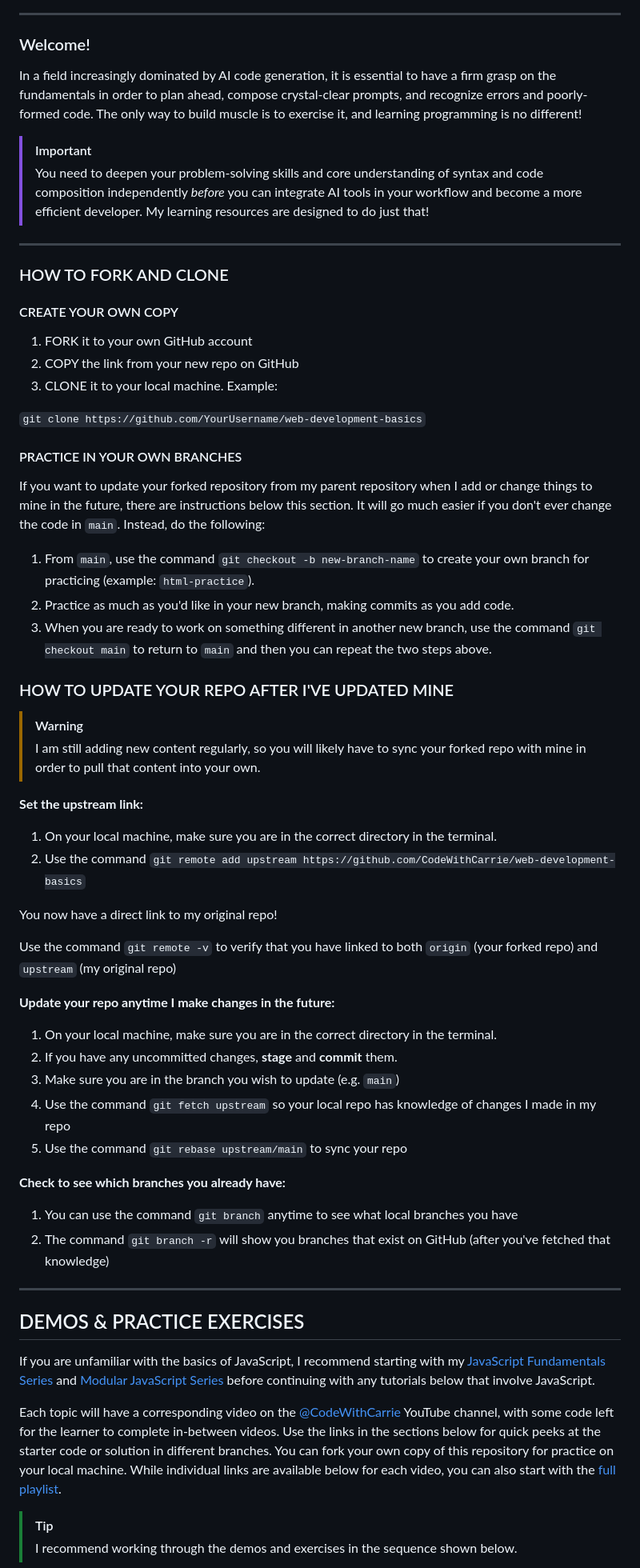
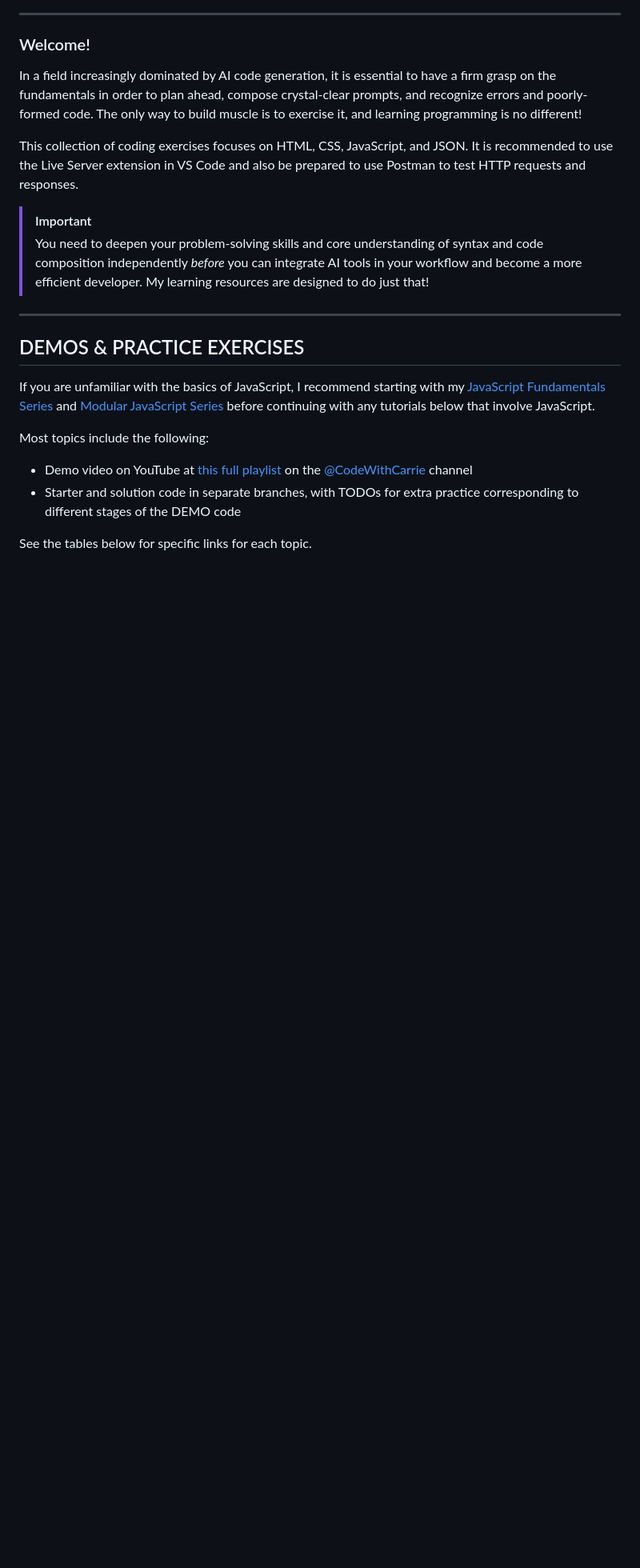
Before and after one commit to CodeWithCarrie/web-development-basics, a Markdown page: README.md, the part around one of its changes. Shown at 80% size. Rendered like a GitHub page; blank space fills up the shorter version.

Commit message:
reworked README and added separate file for fork/clone/sync instructions

```diff
--- a/README.md
+++ b/README.md
@@ -24,56 +27,10 @@
 
 In a field increasingly dominated by AI code generation, it is essential to have a firm grasp on the fundamentals in order to plan ahead, compose crystal-clear prompts, and recognize errors and poorly-formed code. The only way to build muscle is to exercise it, and learning programming is no different!
 
+This collection of coding exercises focuses on HTML, CSS, JavaScript, and JSON. It is recommended to use the Live Server extension in VS Code and also be prepared to use Postman to test HTTP requests and responses.
+
 > [!IMPORTANT]
 > You need to deepen your problem-solving skills and core understanding of syntax and code composition independently _before_ you can integrate AI tools in your workflow and become a more efficient developer. My learning resources are designed to do just that!
-
----
-
-### HOW TO FORK AND CLONE
-
-#### CREATE YOUR OWN COPY
-
-1. FORK it to your own GitHub account
-1. COPY the link from your new repo on GitHub
-1. CLONE it to your local machine. Example:
-
-`git clone https://github.com/YourUsername/web-development-basics`
-
-#### PRACTICE IN YOUR OWN BRANCHES
-
-If you want to update your forked repository from my parent repository when I add or change things to mine in the future, there are instructions below this section.
-It will go much easier if you don't ever change the code in `main`. Instead, do the following:
-
-1. From `main`, use the command `git checkout -b new-branch-name` to create your own branch for practicing (example: `html-practice`).
-1. Practice as much as you'd like in your new branch, making commits as you add code.
-1. When you are ready to work on something different in another new branch, use the command `git checkout main` to return to `main` and then you can repeat the two steps above.
-
-### HOW TO UPDATE YOUR REPO AFTER I'VE UPDATED MINE
-
-> [!WARNING]
-> I am still adding new content regularly, so you will likely have to sync your forked repo with mine in order to pull that content into your own.
-
-**Set the upstream link:**
-
-1. On your local machine, make sure you are in the correct directory in the terminal.
-1. Use the command `git remote add upstream https://github.com/CodeWithCarrie/web-development-basics`
-
-You now have a direct link to my original repo!
-
-Use the command `git remote -v` to verify that you have linked to both `origin` (your forked repo) and `upstream` (my original repo)
-
-**Update your repo anytime I make changes in the future:**
-
-1. On your local machine, make sure you are in the correct directory in the terminal.
-1. If you have any uncommitted changes, **stage** and **commit** them.
-1. Make sure you are in the branch you wish to update (e.g. `main`)
-1. Use the command `git fetch upstream` so your local repo has knowledge of changes I made in my repo
-1. Use the command `git rebase upstream/main` to sync your repo
-
-**Check to see which branches you already have:**
-
-1. You can use the command `git branch` anytime to see what local branches you have
-1. The command `git branch -r` will show you branches that exist on GitHub (after you've fetched that knowledge)
 
 ---
 
@@ -81,8 +38,9 @@ Use the command `git remote -v` to verify that you have linked to both `origin`
 
 If you are unfamiliar with the basics of JavaScript, I recommend starting with my [JavaScript Fundamentals Series](https://github.com/CodeWithCarrie/javascript-fundamentals) and [Modular JavaScript Series](https://github.com/CodeWithCarrie/modular-javascript) before continuing with any tutorials below that involve JavaScript.
 
-Each topic will have a corresponding video on the [@CodeWithCarrie](https://youtube.com/@CodeWithCarrie) YouTube channel, with some code left for the learner to complete in-between videos. Use the links in the sections below for quick peeks at the starter code or solution in different branches. You can fork your own copy of this repository for practice on your local machine. While individual links are available below for each video, you can also start with the [full playlist](https://www.youtube.com/playlist?list=PLvcPeTeqi37QwaJI-_Zy83NjgwyQ8DuAx).
+Most topics include the following:
+- Demo video on YouTube at [this full playlist](https://www.youtube.com/playlist?list=PLvcPeTeqi37QwaJI-_Zy83NjgwyQ8DuAx) on the [@CodeWithCarrie](https://youtube.com/@CodeWithCarrie) channel
+- Starter and solution code in separate branches, with TODOs for extra practice corresponding to different stages of the DEMO code
 
-> [!TIP]
-> I recommend working through the demos and exercises in the sequence shown below.
+See the tables below for specific links for each topic.
 
```
Also changed, not shown: other parts of README.md (+14 -3 lines), fork_clone_sync.md (added, +46 -0 lines).
